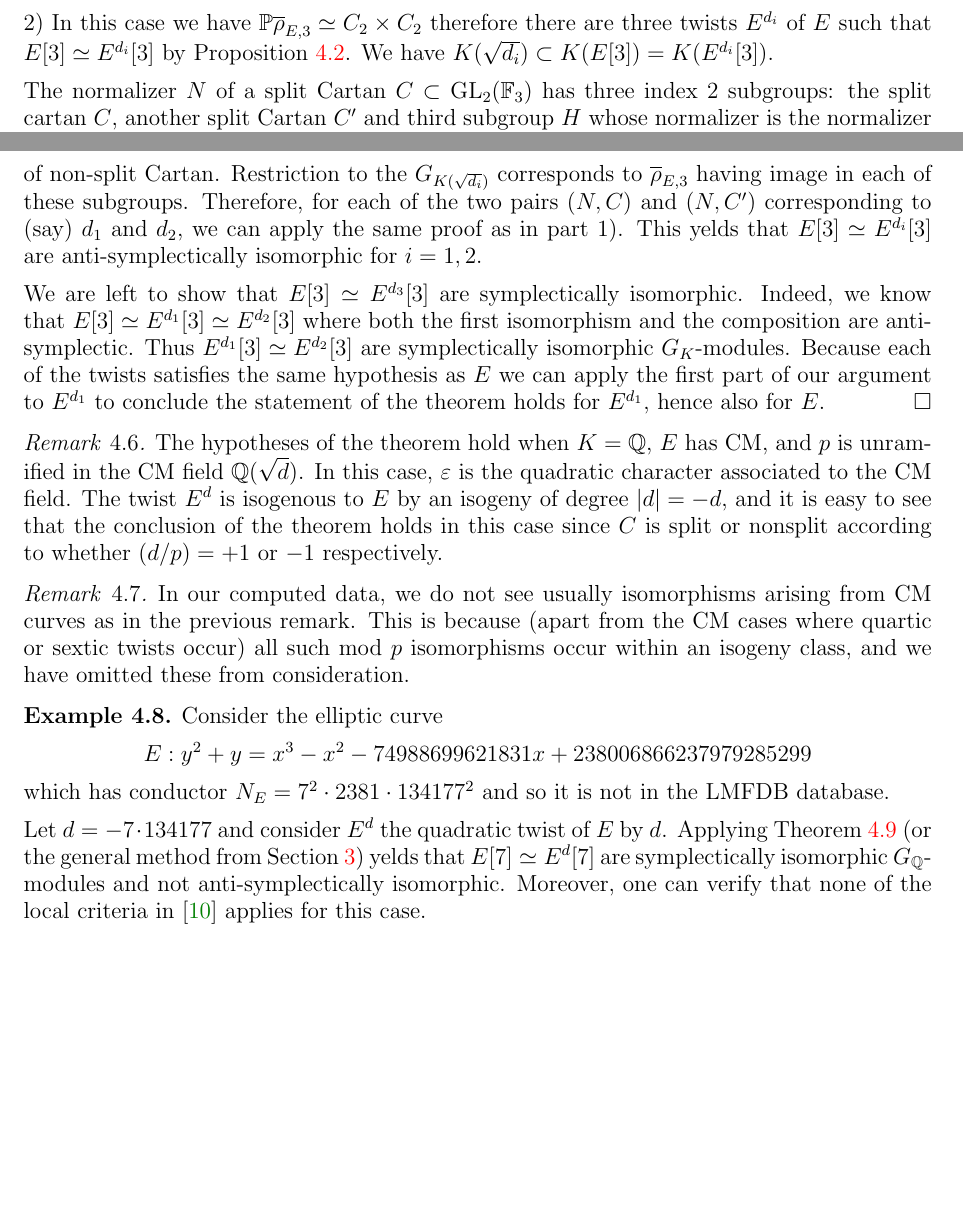
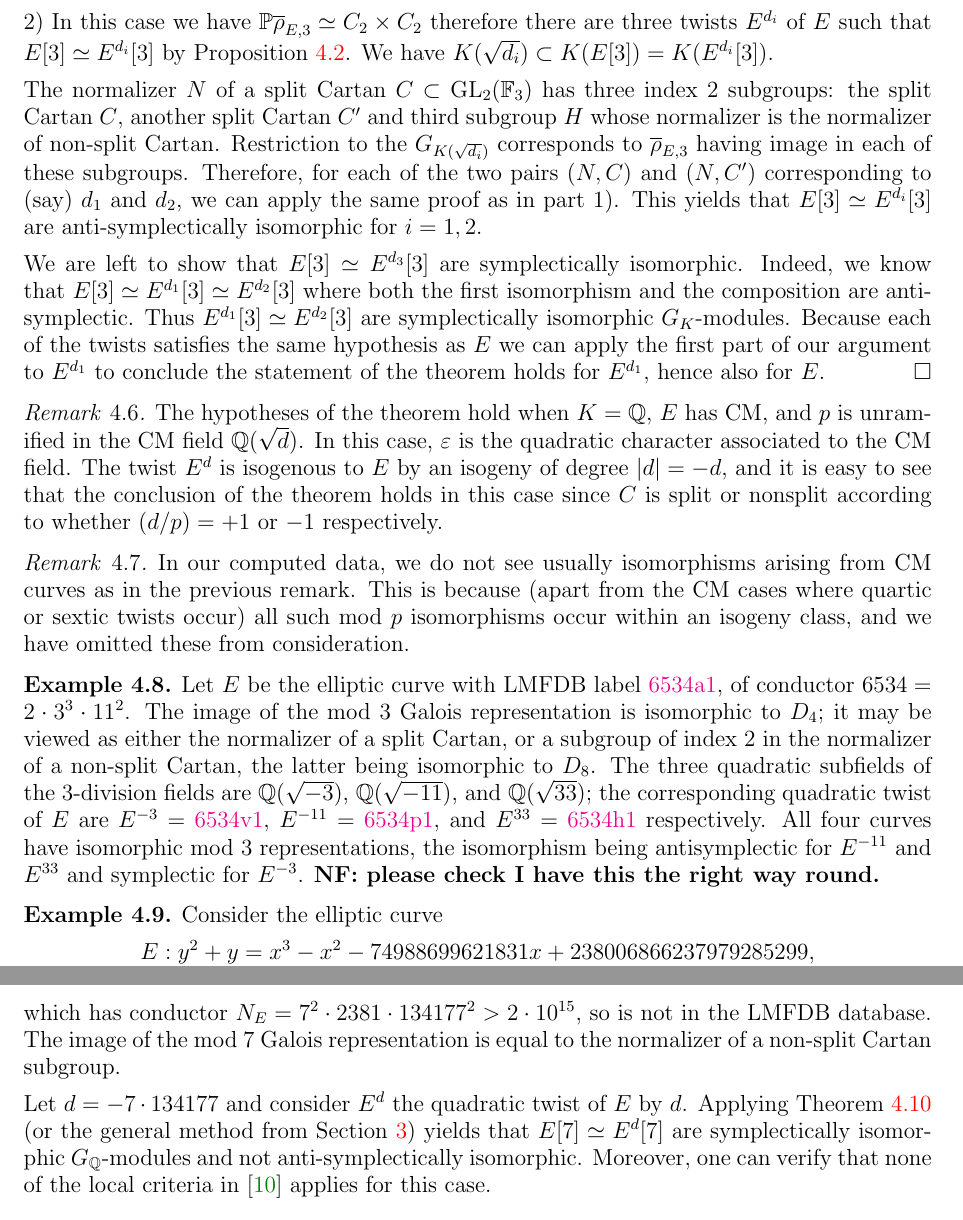
Before and after one commit to JohnCremona/congruences, a LaTeX paper (tex/mod7.tex): two parts of pages 16 and 17 of 24 before the commit and two parts of pages 17 and 18 of 25 after it, joined at a grey line, cut so that both start at the same text, the shorter picture padded with empty space. Compiled offline with pdfLaTeX.

Commit message:
JC added proof that quadratic twist [reserves congruence, and a new example

```diff
--- a/tex/mod7.tex
+++ b/tex/mod7.tex
@@ -1583,9 +1625,9 @@ Thus $\phi$ is symplectic if and only if $(-\delta/p) = 1$.
 
 2) In this case we have $\PP \rhobar_{E,3} \simeq C_2 \times C_2$ therefore there are three twists $E^{d_i}$ of~$E$ such that $E[3] \simeq E^{d_i}[3]$ by Proposition~\ref{P:twistNumber}. We have $K(\sqrt{d_i}) \subset K(E[3]) = K(E^{d_i}[3])$.
 
-The normalizer~$N$ of a split Cartan $C \subset \GL_2(\F_3)$ has three index 2 subgroups: the split cartan~$C$, another split Cartan~$C'$ and third subgroup~$H$ whose normalizer is the normalizer of non-split Cartan.
+The normalizer~$N$ of a split Cartan $C \subset \GL_2(\F_3)$ has three index 2 subgroups: the split Cartan~$C$, another split Cartan~$C'$ and third subgroup~$H$ whose normalizer is the normalizer of non-split Cartan.
 Restriction to the $G_{K(\sqrt{d_i})}$ corresponds to~$\rhobar_{E,3}$ having image in each of these subgroups.
-Therefore, for each of the two pairs $(N,C)$ and $(N,C')$ corresponding to (say) $d_1$ and~$d_2$, we can apply the same proof as in part 1). This yelds that
+Therefore, for each of the two pairs $(N,C)$ and $(N,C')$ corresponding to (say) $d_1$ and~$d_2$, we can apply the same proof as in part 1). This yields that
 $E[3] \simeq E^{d_i}[3]$ are
 anti-symplectically isomorphic for $i=1,2$.
 
@@ -1610,15 +1652,35 @@ such mod~$p$ isomorphisms occur within an isogeny class, and we have
 omitted these from consideration.
 \end{remark}
 
+\begin{example} \label{Ex:3twists}
+  Let $E$ be the elliptic curve with LMFDB label~\lmfdbec{6534}{a}{1},
+  of conductor $6534=2\cdot3^3\cdot11^2$.  The image of the mod~$3$
+  Galois representation is isomorphic to $D_4$; it may be viewed as
+  either the normalizer of a split Cartan, or a subgroup of index~$2$
+  in the normalizer of a non-split Cartan, the latter being isomorphic
+  to~$D_8$.  The three quadratic subfields of the $3$-division fields
+  are $\Q(\sqrt{-3})$, $\Q(\sqrt{-11})$, and~$\Q(\sqrt{33})$; the
+  corresponding quadratic twist of~$E$ are
+  $E^{-3}=\lmfdbec{6534}{v}{1}$, $E^{-11}=\lmfdbec{6534}{p}{1}$, and
+  $E^{33}=\lmfdbec{6534}{h}{1}$ respectively.  All four curves have
+  isomorphic mod~$3$ representations, the isomorphism being
+  antisymplectic for $E^{-11}$ and $E^{33}$ and symplectic for
+  $E^{-3}$. \textbf{NF: please check I have this the right way round.}
+\end{example}
 \begin{example} \label{Ex:LocalFail7}
 Consider the elliptic curve
-\[ E : y^2 + y = x^3 - x^2 - 74988699621831x +  238006866237979285299 \]
-which has conductor $ N_E = 7^2 \cdot  2381 \cdot 134177^2$
-and so it is not in the LMFDB database.
-
-Let $d = -7 \cdot 134177$ and consider~$E^d$ the quadratic twist of~$E$ by~$d$. Applying Theorem~\ref{T:j=1728} (or the general method from Section~\ref{S:statistics}) yelds that
-$E[7] \simeq E^d[7]$ are symplectically isomorphic~$G_\Q$-modules and not anti-symplectically isomorphic. Moreover, one can verify that none of the local criteria in~\cite{FKSym}
-applies for this case.
+\[ E : y^2 + y = x^3 - x^2 - 74988699621831x +  238006866237979285299, \]
+which has conductor $ N_E = 7^2 \cdot 2381 \cdot 134177^2>2\cdot10^{15}$, so
+is not in the LMFDB database.  The image of the mod~$7$ Galois
+representation is equal to the normalizer of a non-split Cartan
+subgroup.
+
+Let $d = -7 \cdot 134177$ and consider~$E^d$ the quadratic twist
+of~$E$ by~$d$. Applying Theorem~\ref{T:j=1728} (or the general method
+from Section~\ref{S:statistics}) yields that $E[7] \simeq E^d[7]$ are
+symplectically isomorphic~$G_\Q$-modules and not anti-symplectically
+isomorphic. Moreover, one can verify that none of the local criteria
+in~\cite{FKSym} applies for this case.
 \end{example}
 
 
@@ -1659,4 +1721,3 @@ the elliptic curves $E_a$ and $E_{-4a}$ have isomorphic mod-$p$ Galois
 representations, the isomorphism being symplectic if and only if $2$
 is a quadratic residue modulo~$p$.
 
-Conversely, if $E_{a_1}[p]\cong E_{a_2}[p]$ and the projective image of
```
Also changed, not shown: tex/mod7.tex (73 more changed lines).
